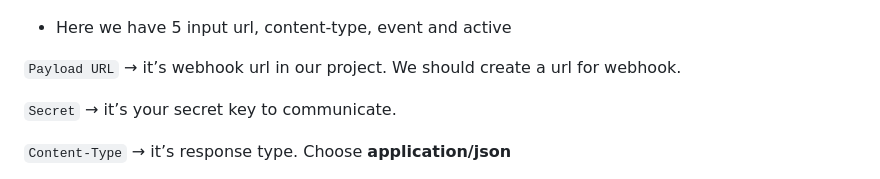
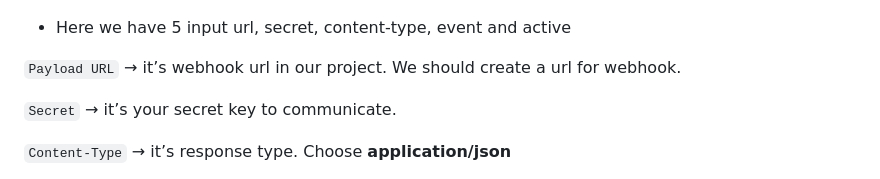
Before and after one commit to ylrmali/django-webhook-github, a Markdown page: README.md, the part around the change. Rendered like a GitHub page.

```diff
--- a/README.md
+++ b/README.md
@@ -9,7 +9,7 @@
 
 ![webhook_image](./webhook.png)
 
-- Here we have 5 input url, content-type, event and active
+- Here we have 5 input url, secret, content-type, event and active
 
 `Payload URL` → it’s webhook url in our project. We should create a url for webhook.
 
```
